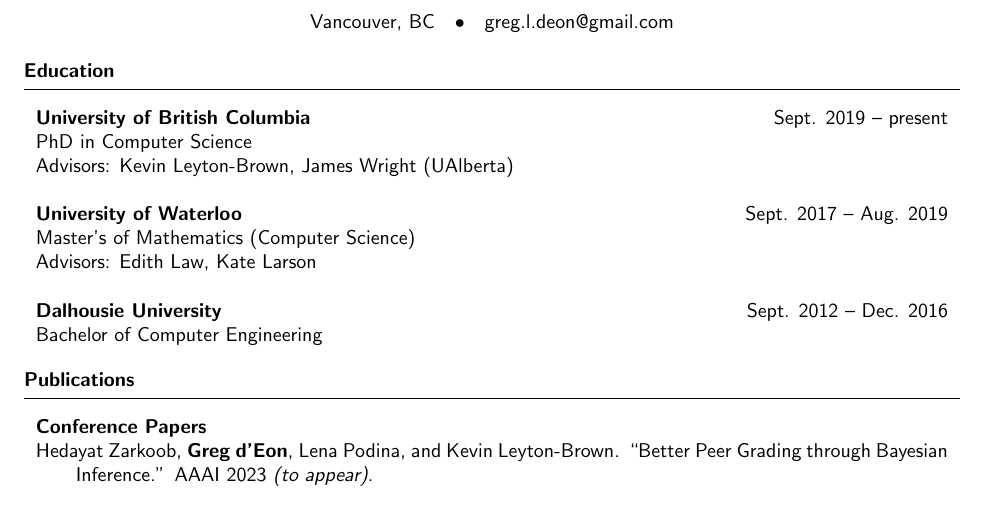
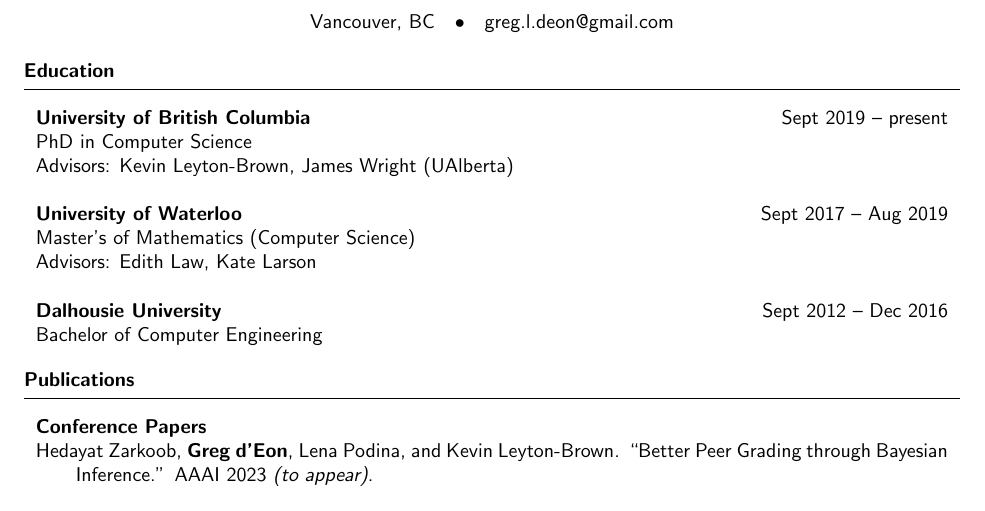
Before and after one commit to gregdeon/gregdeon.github.io, a LaTeX CV (cv/cv.tex): part of page 1 of 4, cut so that both start at the same text. Compiled offline with pdfLaTeX.

Commit message:
CV: make date formats match

```diff
--- a/cv/cv.tex
+++ b/cv/cv.tex
@@ -36,19 +36,19 @@
 \heading{Education}
 \begin{center}
 \begin{tabularx}{\textwidth}{Xr}
-    \textbf{University of British Columbia} & Sept. 2019 -- present \\
+    \textbf{University of British Columbia} & Sept 2019 -- present \\
     PhD in Computer Science \\
     Advisors: Kevin Leyton-Brown, James Wright (UAlberta) \\
     \\
 
-	\textbf{University of Waterloo}	& Sept. 2017 -- Aug. 2019 \\
+	\textbf{University of Waterloo}	& Sept 2017 -- Aug 2019 \\
 	Master's of Mathematics (Computer Science) \\
 	Advisors: Edith Law, Kate Larson \\
 % 	GPA: 98.25 / 100 \\
 	\\
 \end{tabularx}
 \begin{tabularx}{\textwidth}{Xr}
-	\textbf{Dalhousie University}	& Sept. 2012 -- Dec. 2016 \\
+	\textbf{Dalhousie University}	& Sept 2012 -- Dec 2016 \\
 	Bachelor of Computer Engineering \\
 % 	GPA (Bachelor, 2014-2016): 4.26 / 4.30  \\
 % 	GPA (Diploma, 2012-2014): 4.30 / 4.30  \\
```
Also changed, not shown: cv/cv_template.tex (+3 -3 lines), cv/cv.pdf.
